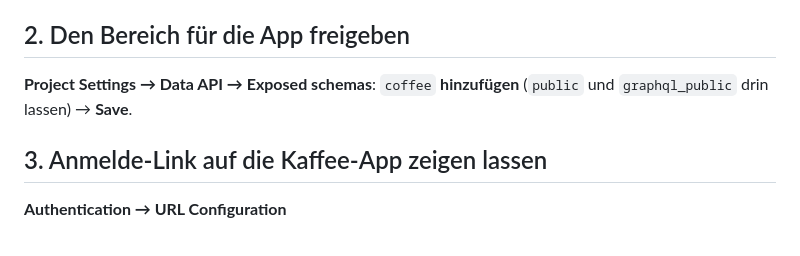
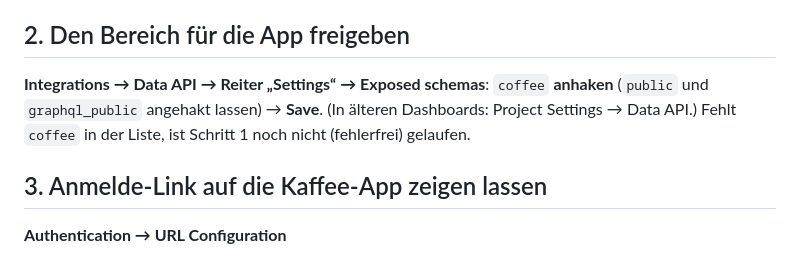
Before and after one commit to jg4vhz52tn-droid/CoffeeApp, a Markdown page: docs/SUPABASE.md, the part around the change. Rendered like a GitHub page.

Commit message:
Point the setup guide to the new Data API location in Supabase
Co-Authored-By: Claude Opus 5.5 <noreply@anthropic.com>
Claude-Session: https://claude.ai/code/session_014vt3YdB4siRoDwMdmMduUF

```diff
--- a/docs/SUPABASE.md
+++ b/docs/SUPABASE.md
@@ -16,8 +16,10 @@ eigenen Daten sieht. Im Bereich `public` (Wein) ändert das Skript nichts.
 
 ## 2. Den Bereich für die App freigeben
 
-**Project Settings → Data API → Exposed schemas**: `coffee` **hinzufügen**
-(`public` und `graphql_public` drin lassen) → **Save**.
+**Integrations → Data API → Reiter „Settings“ → Exposed schemas**: `coffee`
+**anhaken** (`public` und `graphql_public` angehakt lassen) → **Save**.
+(In älteren Dashboards: Project Settings → Data API.) Fehlt `coffee` in der Liste,
+ist Schritt 1 noch nicht (fehlerfrei) gelaufen.
 
 ## 3. Anmelde-Link auf die Kaffee-App zeigen lassen
 
```
